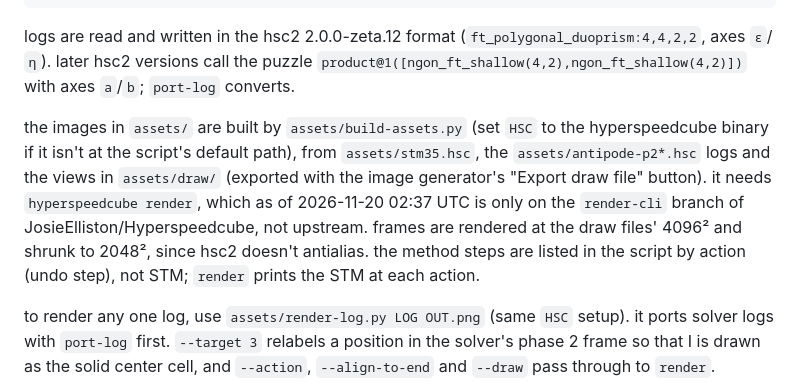
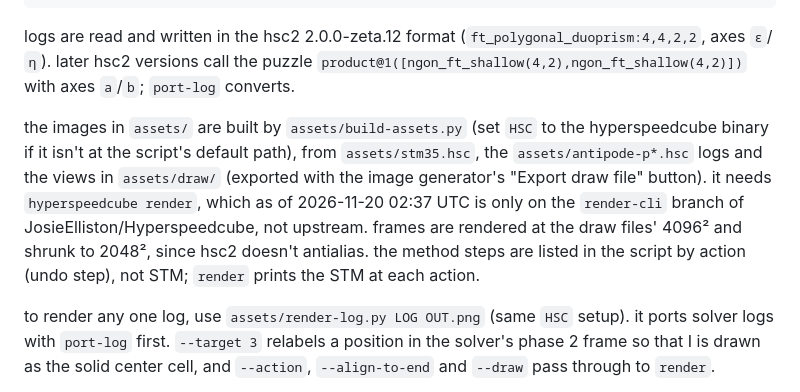
Before and after one commit to JosieElliston/four2four2, a Markdown page: README.md, the part around the change. Drawn GitHub-style.

Commit message:
phase 1 antipode

```diff
--- a/README.md
+++ b/README.md
@@ -142,7 +142,7 @@ cargo test -r -- --ignored             # also solves its scramble (needs the tab
 
 logs are read and written in the hsc2 2.0.0-zeta.12 format (`ft_polygonal_duoprism:4,4,2,2`, axes `ε`/`η`). later hsc2 versions call the puzzle `product@1([ngon_ft_shallow(4,2),ngon_ft_shallow(4,2)])` with axes `a`/`b`; `port-log` converts.
 
-the images in `assets/` are built by `assets/build-assets.py` (set `HSC` to the hyperspeedcube binary if it isn't at the script's default path), from `assets/stm35.hsc`, the `assets/antipode-p2*.hsc` logs and the views in `assets/draw/` (exported with the image generator's "Export draw file" button). it needs `hyperspeedcube render`, which as of 2026-11-20 02:37 UTC is only on the `render-cli` branch of JosieElliston/Hyperspeedcube, not upstream. frames are rendered at the draw files' 4096² and shrunk to 2048², since hsc2 doesn't antialias. the method steps are listed in the script by action (undo step), not STM; `render` prints the STM at each action.
+the images in `assets/` are built by `assets/build-assets.py` (set `HSC` to the hyperspeedcube binary if it isn't at the script's default path), from `assets/stm35.hsc`, the `assets/antipode-p*.hsc` logs and the views in `assets/draw/` (exported with the image generator's "Export draw file" button). it needs `hyperspeedcube render`, which as of 2026-11-20 02:37 UTC is only on the `render-cli` branch of JosieElliston/Hyperspeedcube, not upstream. frames are rendered at the draw files' 4096² and shrunk to 2048², since hsc2 doesn't antialias. the method steps are listed in the script by action (undo step), not STM; `render` prints the STM at each action.
 
 to render any one log, use `assets/render-log.py LOG OUT.png` (same `HSC` setup). it ports solver logs with `port-log` first. `--target 3` relabels a position in the solver's phase 2 frame so that I is drawn as the solid center cell, and `--action`, `--align-to-end` and `--draw` pass through to `render`.
 
```
Also changed, not shown: antipode.md (+4 -14 lines), assets/antipode-p1.png (added), 2 other files.
